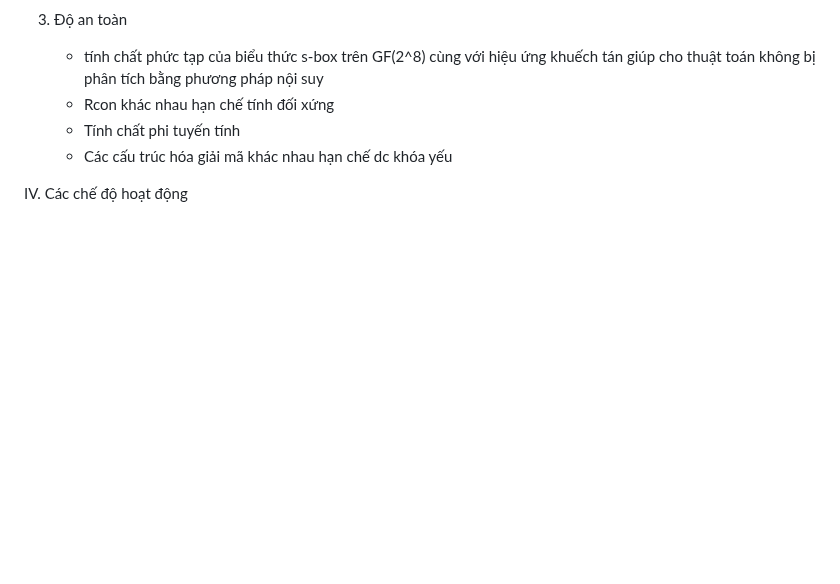
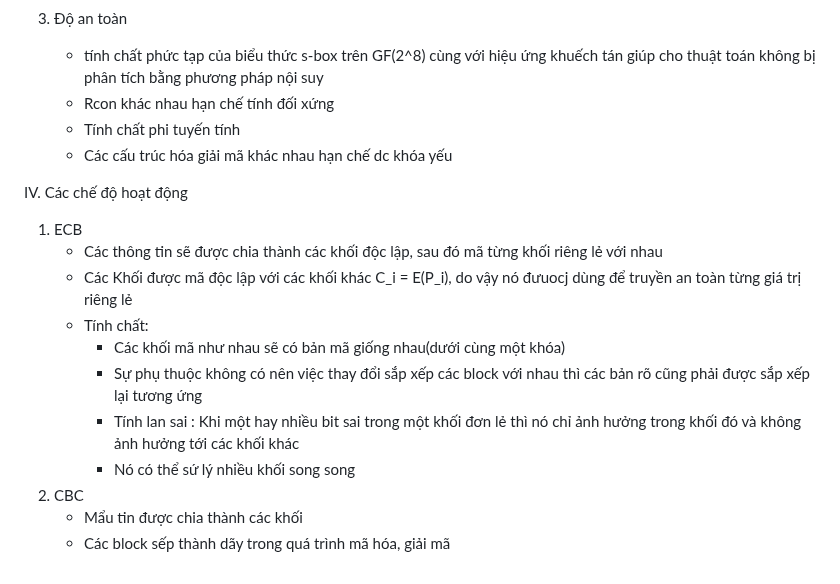
Before and after one commit to MinhFanBoy/CTF, a Markdown page: Nhập môn mật mã học/Buổi 3/Bài 3:AES.md, the part around the change. Rendered like a GitHub page; blank space fills up the shorter version.

```diff
--- a/Nhập môn mật mã học/Buổi 3/Bài 3:AES.md
+++ b/Nhập môn mật mã học/Buổi 3/Bài 3:AES.md
@@ -82,3 +82,15 @@ III. Tiêu chuẩn mã
    + Các cấu trúc hóa giải mã khác nhau hạn chế dc khóa yếu
 
 IV. Các chế độ hoạt động
+
+1. ECB
+   + Các thông tin sẽ được chia thành các khối độc lập, sau đó mã từng khối riêng lẻ với nhau
+   + Các Khối được mã độc lập với các khối khác C_i = E(P_i), do vậy nó đưuocj dùng để truyền an toàn từng giá trị riêng lẻ
+   + Tính chất:
+       - Các khối mã như nhau sẽ có bản mã giống nhau(dưới cùng một khóa)
+       - Sự phụ thuộc không có nên việc thay đổi sắp xếp các block với nhau thì các bản rõ cũng phải được sắp xếp lại tương ứng
+       - Tính lan sai : Khi một hay nhiều bit sai trong một khối đơn lẻ thì nó chỉ ảnh hưởng trong khối đó và không ảnh hưởng tới các khối khác
+       - Nó có thể sứ lý nhiều khối song song
+2. CBC
+   + Mẩu tin được chia thành các khối
+   + Các block sếp thành dãy trong quá trình mã hóa, giải mã
```
